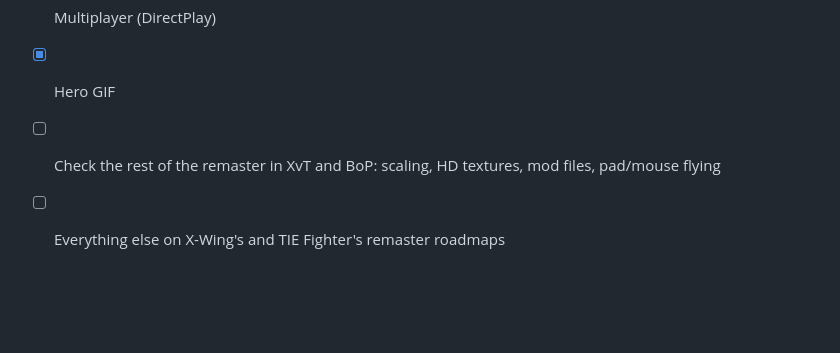
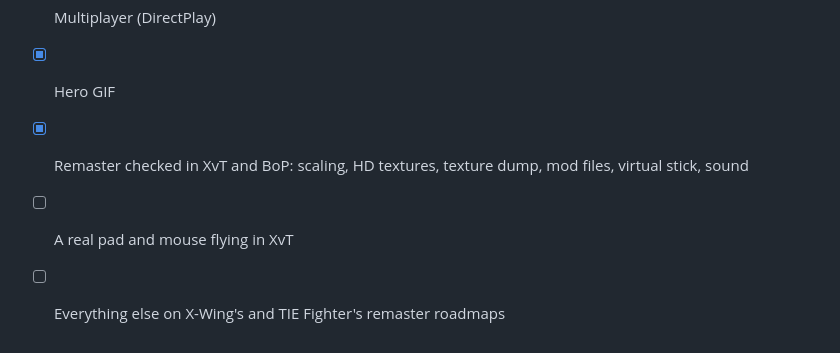
Before and after one commit to sp00nznet/xvt-recomp, a Markdown page: ROADMAP.md, the part around the change. Drawn GitHub-style; blank space fills up the shorter version.

```diff
--- a/ROADMAP.md
+++ b/ROADMAP.md
@@ -9,5 +9,6 @@
 - [ ] Balance of Power campaigns
 - [ ] Multiplayer (DirectPlay)
 - [x] Hero GIF
-- [ ] Check the rest of the remaster in XvT and BoP: scaling, HD textures, mod files, pad/mouse flying
+- [x] Remaster checked in XvT and BoP: scaling, HD textures, texture dump, mod files, virtual stick, sound
+- [ ] A real pad and mouse flying in XvT
 - [ ] Everything else on X-Wing's and TIE Fighter's remaster roadmaps
```
Also changed, not shown: README.md (+5 -3 lines), docs/screenshots/bop_flight.png, 1 other file.
